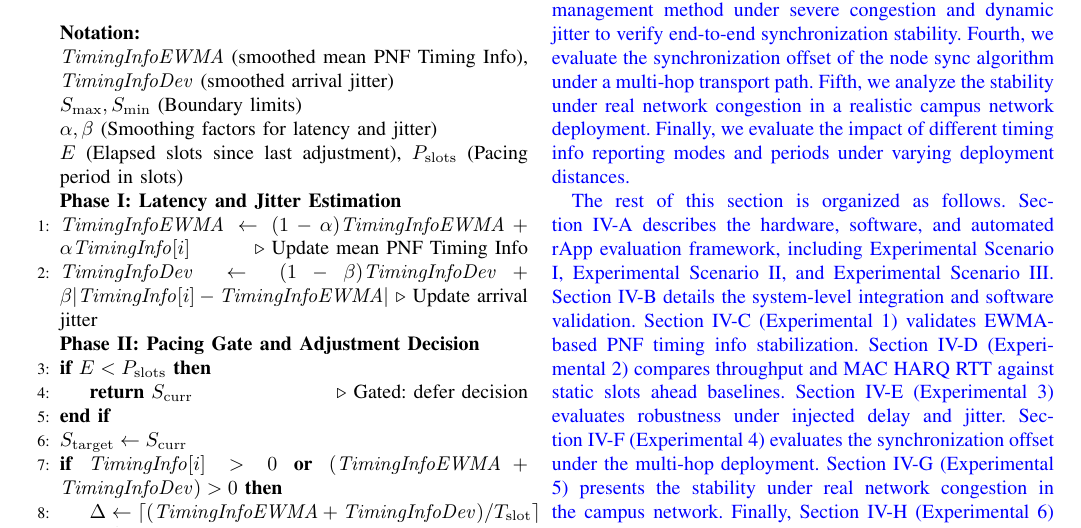
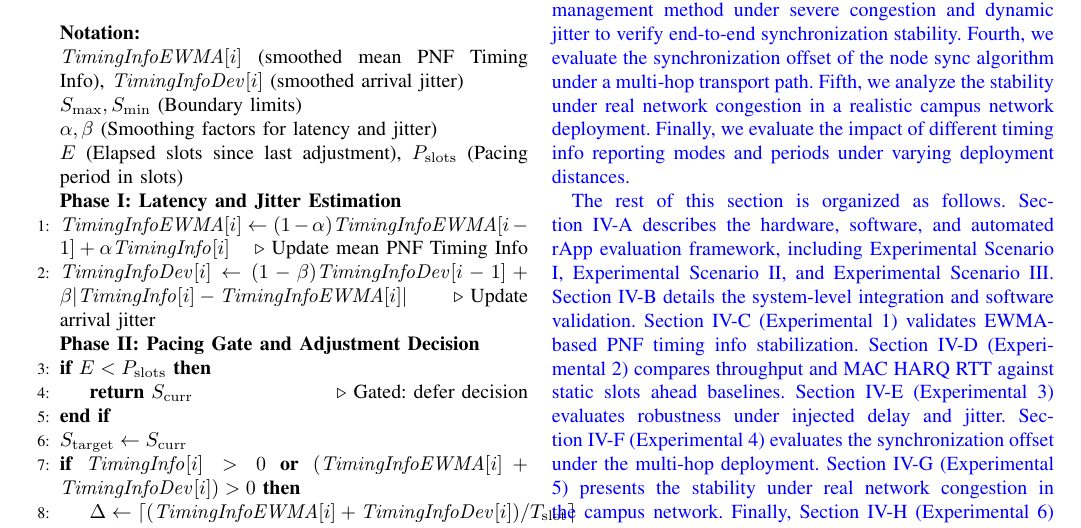
Before and after one commit to dong881/MingThesis, a LaTeX paper (main.tex): part of page 6 of 10, cut so that both start at the same text. Compiled offline with pdfLaTeX.

Commit message:
docs(sync): use subscript sequence notations in delay management pseudocode

```diff
--- a/main.tex
+++ b/main.tex
@@ -279,22 +279,22 @@ S_{\mathrm{ahead}, i+1} = \max\left(S_{\min}, \min\left(S_{\mathrm{target}, i+1}
 \Ensure $S_{\mathrm{next}}$ (Trigger timing for the next MAC schedule)
 \Statex
 \Statex \textbf{Notation:}
-\Statex $\mathit{TimingInfoEWMA}$ (smoothed mean PNF Timing Info), $\mathit{TimingInfoDev}$ (smoothed arrival jitter)
+\Statex $\mathit{TimingInfoEWMA}[i]$ (smoothed mean PNF Timing Info), $\mathit{TimingInfoDev}[i]$ (smoothed arrival jitter)
 \Statex $S_{\max}, S_{\min}$ (Boundary limits)
 \Statex $\alpha, \beta$ (Smoothing factors for latency and jitter)
 \Statex $E$ (Elapsed slots since last adjustment), $P_{\mathrm{slots}}$ (Pacing period in slots)
 
 \Statex \textbf{Phase I: Latency and Jitter Estimation}
-\State $\mathit{TimingInfoEWMA} \gets (1 - \alpha)\mathit{TimingInfoEWMA} + \alpha \mathit{TimingInfo}[i]$ \Comment{Update mean PNF Timing Info}
-\State $\mathit{TimingInfoDev} \gets (1 - \beta)\mathit{TimingInfoDev} + \beta |\mathit{TimingInfo}[i] - \mathit{TimingInfoEWMA}|$ \Comment{Update arrival jitter}
+\State $\mathit{TimingInfoEWMA}[i] \gets (1 - \alpha)\mathit{TimingInfoEWMA}[i-1] + \alpha \mathit{TimingInfo}[i]$ \Comment{Update mean PNF Timing Info}
+\State $\mathit{TimingInfoDev}[i] \gets (1 - \beta)\mathit{TimingInfoDev}[i-1] + \beta |\mathit{TimingInfo}[i] - \mathit{TimingInfoEWMA}[i]|$ \Comment{Update arrival jitter}
 
 \Statex \textbf{Phase II: Pacing Gate and Adjustment Decision}
 \If{$E < P_{\mathrm{slots}}$}
     \State \Return $S_{\mathrm{curr}}$ \Comment{Gated: defer decision}
 \EndIf
 \State $S_{\mathrm{target}} \gets S_{\mathrm{curr}}$
-\If{$\mathit{TimingInfo}[i] > 0$ \textbf{or} $(\mathit{TimingInfoEWMA} + \mathit{TimingInfoDev}) > 0$}
-    \State $\Delta \gets \left\lceil (\mathit{TimingInfoEWMA} + \mathit{TimingInfoDev}) / T_{\mathrm{slot}} \right\rceil$
+\If{$\mathit{TimingInfo}[i] > 0$ \textbf{or} $(\mathit{TimingInfoEWMA}[i] + \mathit{TimingInfoDev}[i]) > 0$}
+    \State $\Delta \gets \left\lceil (\mathit{TimingInfoEWMA}[i] + \mathit{TimingInfoDev}[i]) / T_{\mathrm{slot}} \right\rceil$
     \If{$\Delta > 0$}
         \State $S_{\mathrm{target}} \gets S_{\mathrm{curr}} + \Delta$ \Comment{Rapid Increase}
     \EndIf
```
Also changed, not shown: NTUST/sections/method.tex (+7 -7 lines), main.tex (4 more changed lines), 2 other files.
